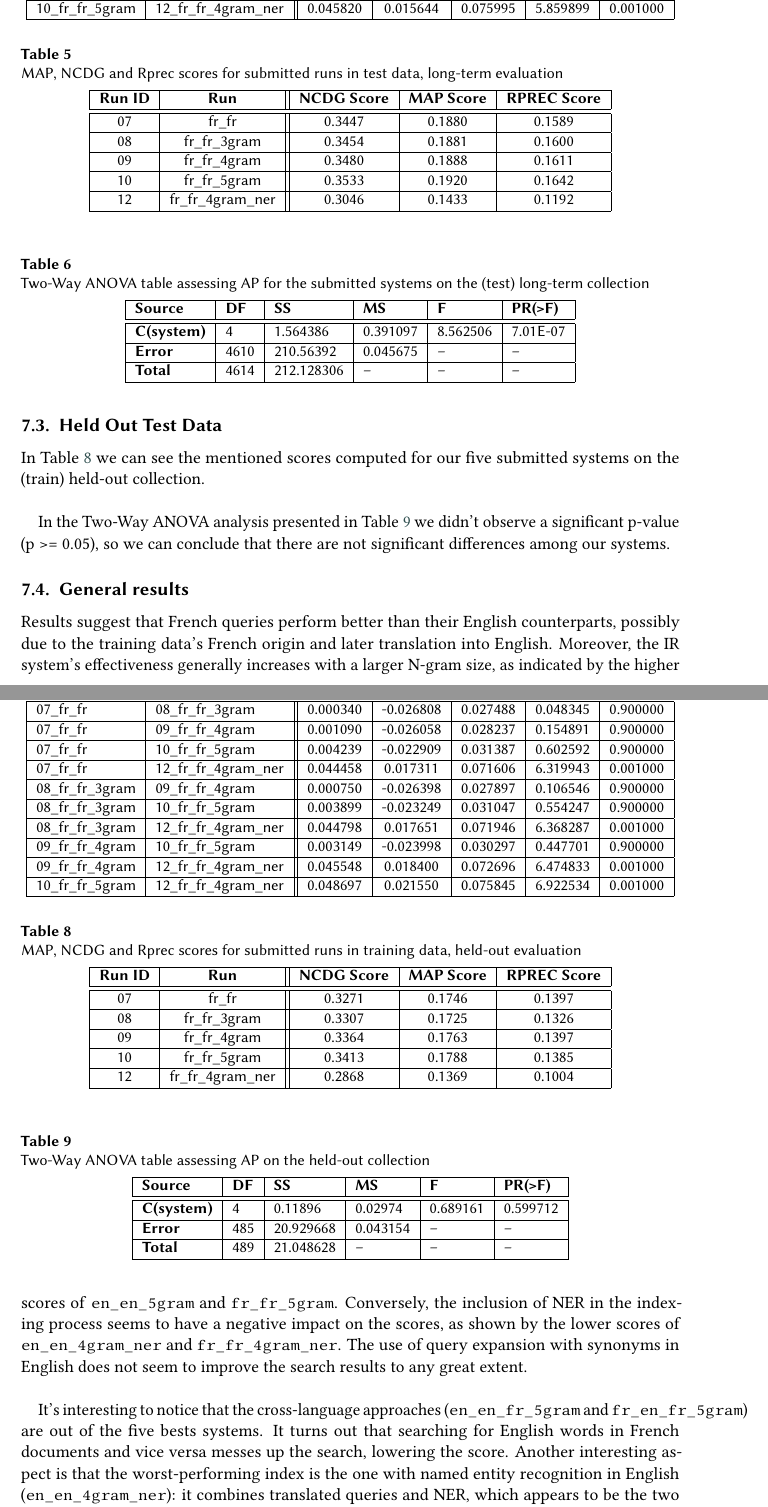
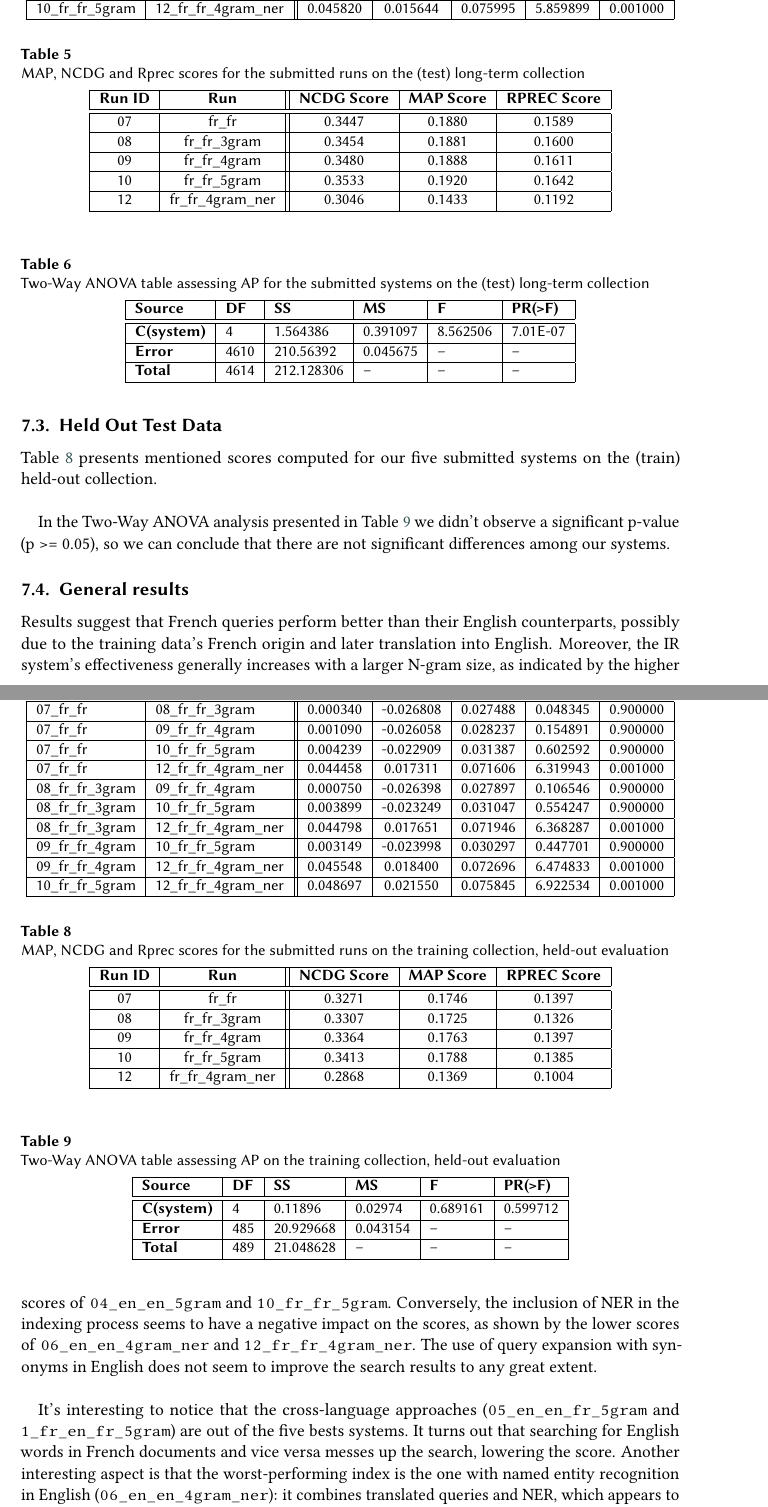
Before and after one commit to NonnoPinto/JIHUMING-CLEF2023-LongEval, a LaTeX problem sheet (homework-2/homework-2.tex, which reads homework-2/section/results.tex): two parts of pages 13 and 14 of 18 before the commit and two parts of pages 13 and 14 of 17 after it, joined at a grey line, cut so that both start at the same text. Compiled offline with pdfLaTeX; a LaTeX package or settings file that is missing is left out.

Commit message:
reviewd all

```diff
--- a/homework-2/section/results.tex
+++ b/homework-2/section/results.tex
@@ -83,7 +82,7 @@ Thus system 12 presents statistical significant difference.
 
 \begin{table}[h!]
     \begin{center}
-        \caption{MAP, NCDG and Rprec scores for submitted runs in test data, long-term evaluation}
+        \caption{MAP, NCDG and Rprec scores for the submitted runs on the (test) long-term collection}
         \label{tab:lt_scores}
         \begin{tabular}{|c|c||c|c|c|}
             \hline
@@ -138,7 +137,7 @@ Thus system 12 presents statistical significant difference.
 
 \subsection{Held Out Test Data}\label{subsec:held_out}
 
-In Table~\ref{tab:ho_scores} we can see the mentioned scores computed for our five submitted systems on the (train)
+Table~\ref{tab:ho_scores} presents mentioned scores computed for our five submitted systems on the (train)
 held-out collection.\\
 
 In the Two-Way ANOVA analysis presented in Table~\ref{tab:ho_anova} we didn't observe a significant p-value (p >= 0.05),
@@ -146,7 +145,7 @@ so we can conclude that there are not significant differences among our systems.
 
 \begin{table}[h!]
     \begin{center}
-        \caption{MAP, NCDG and Rprec scores for submitted runs in training data, held-out evaluation}
+        \caption{MAP, NCDG and Rprec scores for the submitted runs on the training collection, held-out evaluation}
         \label{tab:ho_scores}
         \begin{tabular}{|c|c||c|c|c|}
             \hline
@@ -168,7 +167,7 @@ so we can conclude that there are not significant differences among our systems.
 
 \begin{table}[h!]
     \centering
-    \caption{Two-Way ANOVA table assessing AP on the held-out collection}
+    \caption{Two-Way ANOVA table assessing AP on the training collection, held-out evaluation}
     \label{tab:ho_anova}
     \begin{tabular}{|l|l|l|l|l|l|}
     \hline
@@ -205,17 +204,17 @@ so we can conclude that there are not significant differences among our systems.
 Results suggest that French queries perform better than their English counterparts, possibly due to the training data's
 French origin and later translation into English.
 Moreover, the IR system's effectiveness generally increases with a larger N-gram size, as indicated by the higher scores
-of \texttt{en\_en\_5gram} and \texttt{fr\_fr\_5gram}.
+of \texttt{04\_en\_en\_5gram} and \texttt{10\_fr\_fr\_5gram}.
 Conversely, the inclusion of NER in the indexing process seems to have a negative impact on the scores, as shown by the
-lower scores of \texttt{en\_en\_4gram\_ner} and \texttt{fr\_fr\_4gram\_ner}.
+lower scores of \texttt{06\_en\_en\_4gram\_ner} and \texttt{12\_fr\_fr\_4gram\_ner}.
 The use of query expansion with synonyms in English does not seem to improve the search results to any great extent.\\
 
-It's interesting to notice that the cross-language approaches (\texttt{en\_en\_fr\_5gram} and
-\texttt{fr\_en\_fr\_5gram}) are out of the five bests systems.
+It's interesting to notice that the cross-language approaches (\texttt{05\_en\_en\_fr\_5gram} and
+\texttt{1\_fr\_en\_fr\_5gram}) are out of the five bests systems.
 It turns out that searching for English words in French documents and vice versa messes up the search, lowering the
 score.
 Another interesting aspect is that the worst-performing index is the one with named entity recognition in English
-(\texttt{en\_en\_4gram\_ner}): it combines translated queries and NER, which appears to be the two worst-performing
+(\texttt{06\_en\_en\_4gram\_ner}): it combines translated queries and NER, which appears to be the two worst-performing
 approaches.\\
 
 Our findings indicate that the MAP and NDCG scores in the training data closely align with those in the test data.
```
Also changed, not shown: homework-2/section/conclusion.tex (+2 -2 lines), homework-2/section/runs_selection.tex (+3 -2 lines), homework-2/homework-2.pdf, homework-2/section/results.tex (23 more changed lines).
